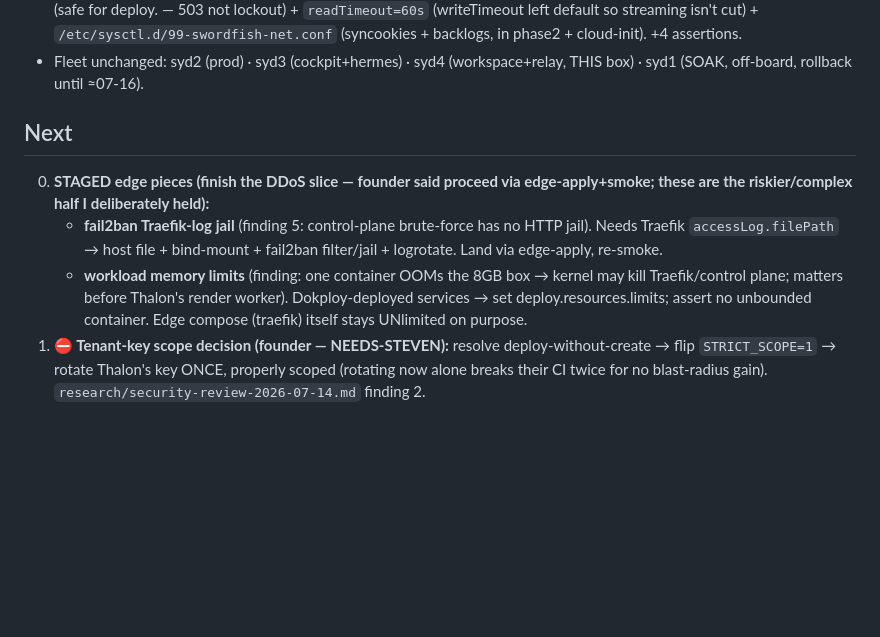
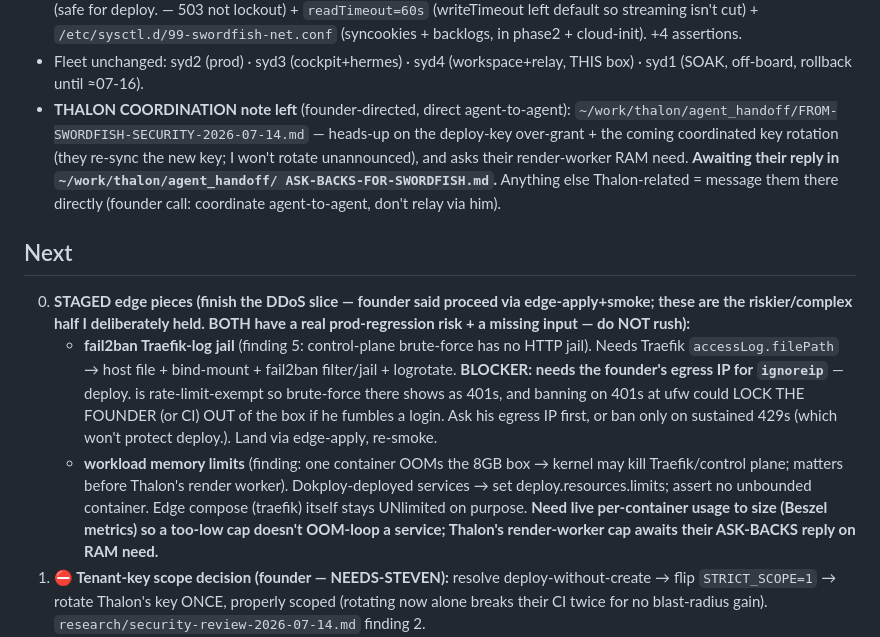
Before and after one commit to steveneam/swordfish, a Markdown page: agent_handoff/CURRENT.md, the part around the change. GitHub-like rendering; blank space fills up the shorter version.

Commit message:
handoff: security review wrap - Thalon coord note left, staged-edge blockers recorded (fail2ban ignoreip, mem-limit sizing) for next session

```diff
--- a/agent_handoff/CURRENT.md
+++ b/agent_handoff/CURRENT.md
@@ -57,18 +57,34 @@ edge live-verified 72/72. Full findings + ranks + ratchet-per-gap:
   (syncookies + backlogs, in phase2 + cloud-init). +4 assertions.
 - Fleet unchanged: syd2 (prod) · syd3 (cockpit+hermes) · syd4 (workspace+relay,
   THIS box) · syd1 (SOAK, off-board, rollback until ≈07-16).
+- **THALON COORDINATION note left** (founder-directed, direct agent-to-agent):
+  `~/work/thalon/agent_handoff/FROM-SWORDFISH-SECURITY-2026-07-14.md` — heads-up
+  on the deploy-key over-grant + the coming coordinated key rotation (they
+  re-sync the new key; I won't rotate unannounced), and asks their render-worker
+  RAM need. **Awaiting their reply in `~/work/thalon/agent_handoff/
+  ASK-BACKS-FOR-SWORDFISH.md`.** Anything else Thalon-related = message them
+  there directly (founder call: coordinate agent-to-agent, don't relay via him).
 
 ## Next
 
 0. **STAGED edge pieces (finish the DDoS slice — founder said proceed via
-   edge-apply+smoke; these are the riskier/complex half I deliberately held):**
+   edge-apply+smoke; these are the riskier/complex half I deliberately held.
+   BOTH have a real prod-regression risk + a missing input — do NOT rush):**
    - **fail2ban Traefik-log jail** (finding 5: control-plane brute-force has no
      HTTP jail). Needs Traefik `accessLog.filePath` → host file + bind-mount +
-     fail2ban filter/jail + logrotate. Land via edge-apply, re-smoke.
+     fail2ban filter/jail + logrotate. **BLOCKER: needs the founder's egress
+     IP for `ignoreip`** — deploy. is rate-limit-exempt so brute-force there
+     shows as 401s, and banning on 401s at ufw could LOCK THE FOUNDER (or CI)
+     OUT of the box if he fumbles a login. Ask his egress IP first, or ban only
+     on sustained 429s (which won't protect deploy.). Land via edge-apply,
+     re-smoke.
    - **workload memory limits** (finding: one container OOMs the 8GB box → kernel
      may kill Traefik/control plane; matters before Thalon's render worker).
      Dokploy-deployed services → set deploy.resources.limits; assert no unbounded
      container. Edge compose (traefik) itself stays UNlimited on purpose.
+     **Need live per-container usage to size (Beszel metrics) so a too-low cap
+     doesn't OOM-loop a service; Thalon's render-worker cap awaits their
+     ASK-BACKS reply on RAM need.**
 1. **⛔ Tenant-key scope decision (founder — NEEDS-STEVEN):** resolve
    deploy-without-create → flip `STRICT_SCOPE=1` → rotate Thalon's key ONCE,
    properly scoped (rotating now alone breaks their CI twice for no blast-radius
```
